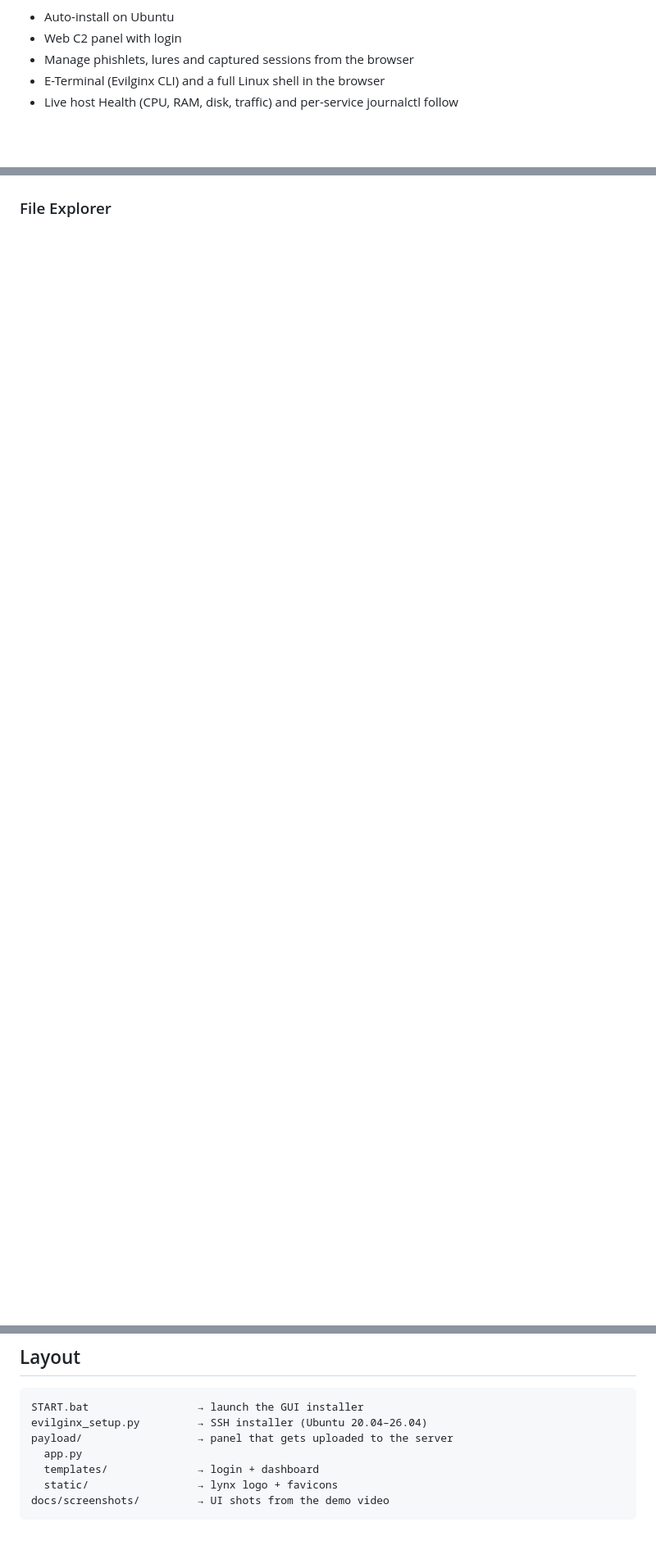
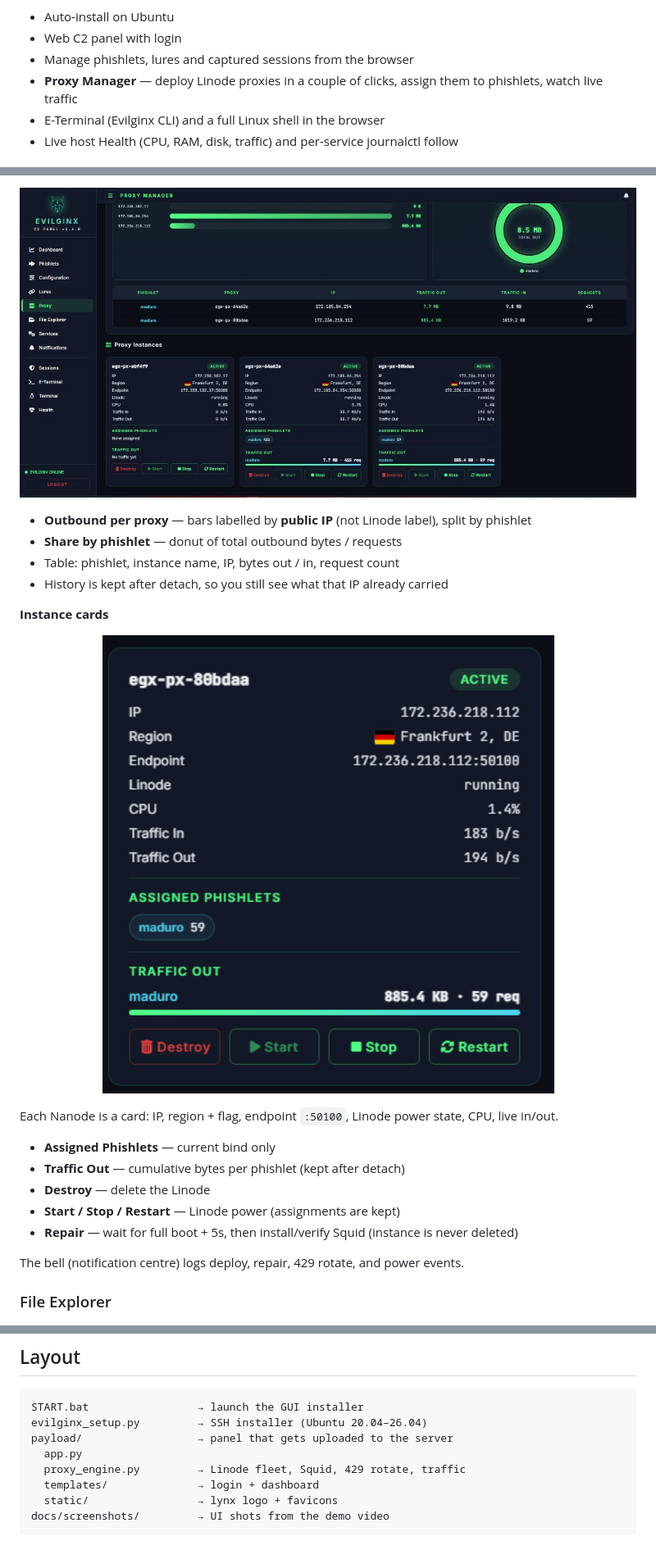
Before and after one commit to zyntarvo/EVILGINX-Control-Panel, a Markdown page: README.md, 3 parts joined by grey strips. Shown: that part at 82% size. Drawn GitHub-style; pictures changed too: docs/screenshots/22-proxy-traffic.png (added), docs/screenshots/24-proxy-card.png (added); blank space fills up the shorter version.

```diff
--- a/README.md
+++ b/README.md
@@ -27,6 +27,7 @@ Built for red teamers, pentesters, and anyone who wants Evilginx running in minu
 - Auto-install on Ubuntu
 - Web C2 panel with login
 - Manage phishlets, lures and captured sessions from the browser
+- **Proxy Manager** — deploy Linode proxies in a couple of clicks, assign them to phishlets, watch live traffic
 - E-Terminal (Evilginx CLI) and a full Linux shell in the browser
 - Live host Health (CPU, RAM, disk, traffic) and per-service journalctl follow
 
@@ -149,3 +183,24 @@ The links you actually send. Each lure is tied to a phishlet.
+<p align="center"><img src="docs/screenshots/22-proxy-traffic.png" alt="Proxy traffic and instances" width="900"></p>
+
+- **Outbound per proxy** — bars labelled by **public IP** (not Linode label), split by phishlet
+- **Share by phishlet** — donut of total outbound bytes / requests
+- Table: phishlet, instance name, IP, bytes out / in, request count
+- History is kept after detach, so you still see what that IP already carried
+
+**Instance cards**
+
+<p align="center"><img src="docs/screenshots/24-proxy-card.png" alt="Proxy instance card" width="560"></p>
+
+Each Nanode is a card: IP, region + flag, endpoint `:50100`, Linode power state, CPU, live in/out.
+
+- **Assigned Phishlets** — current bind only
+- **Traffic Out** — cumulative bytes per phishlet (kept after detach)
+- **Destroy** — delete the Linode
+- **Start / Stop / Restart** — Linode power (assignments are kept)
+- **Repair** — wait for full boot + 5s, then install/verify Squid (instance is never deleted)
+
+The bell (notification centre) logs deploy, repair, 429 rotate, and power events.
+
 ### File Explorer
 
 <p align="center"><img src="docs/screenshots/06-file-explorer.png" alt="File Explorer" width="900"></p>
@@ -264,6 +319,7 @@ START.bat                 → launch the GUI installer
 evilginx_setup.py         → SSH installer (Ubuntu 20.04–26.04)
 payload/                  → panel that gets uploaded to the server
   app.py
+  proxy_engine.py         → Linode fleet, Squid, 429 rotate, traffic
   templates/              → login + dashboard
   static/                 → lynx logo + favicons
 docs/screenshots/         → UI shots from the demo video
```
Also changed, not shown: other parts of README.md (+33 -0 lines), docs/screenshots/21-proxy-manager.png (added), docs/screenshots/23-proxy-assign.png (added), 9 other files.
